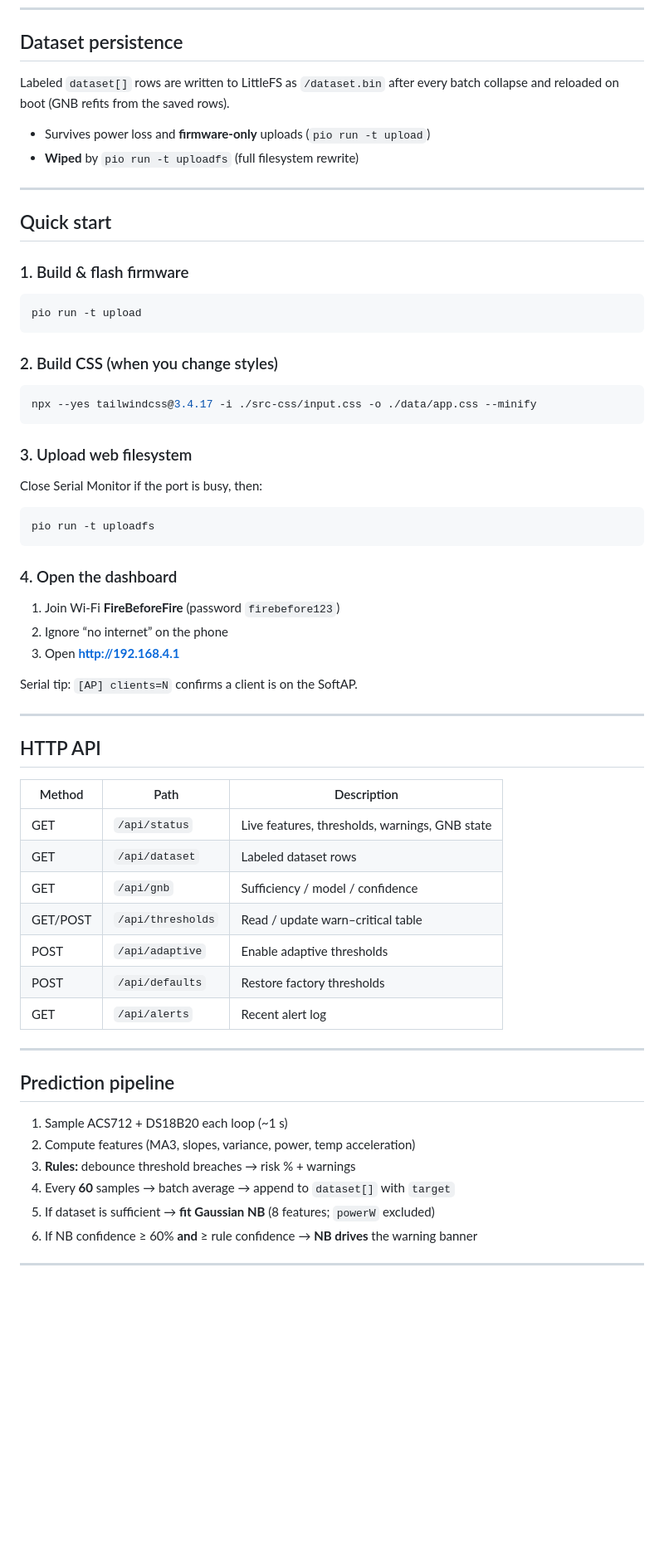
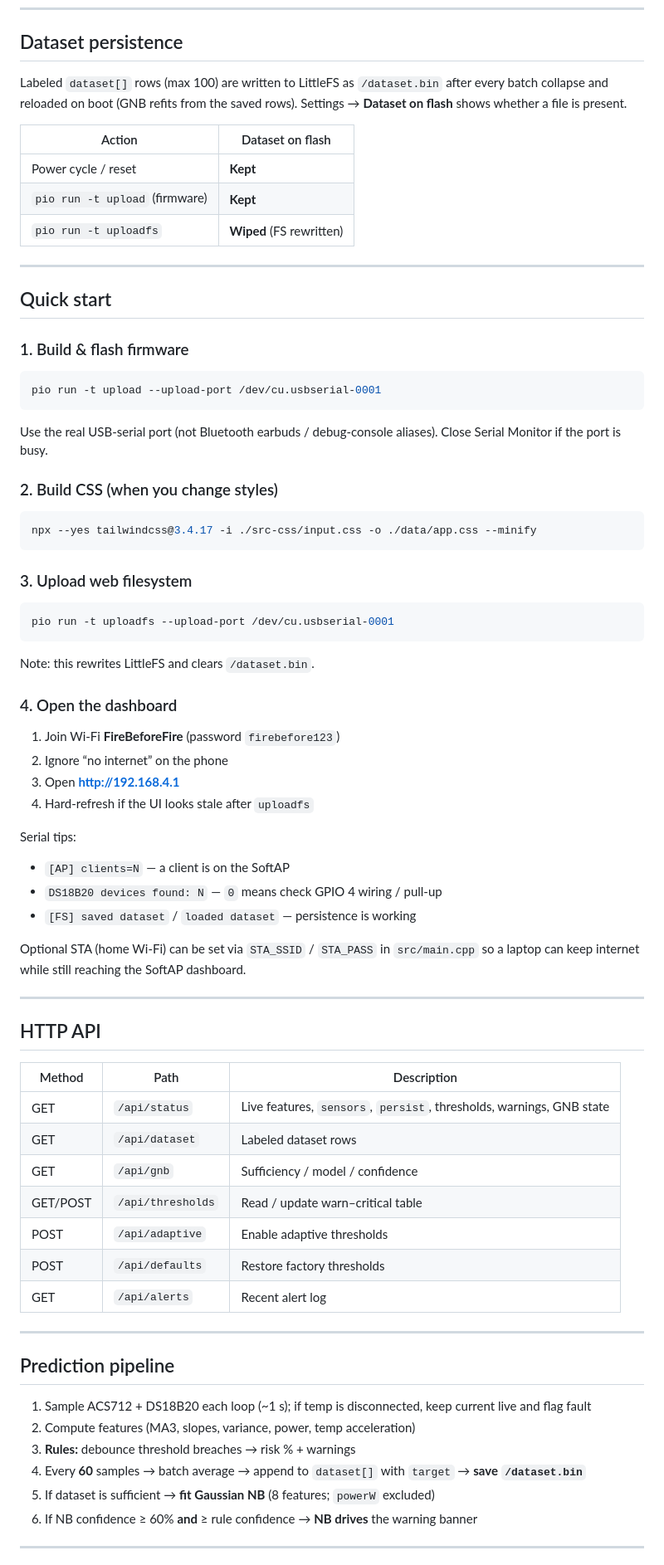
Before and after one commit to sayan21m/fire-before-fire, a Markdown page: README.md, the part around one of its changes. Shown at 83% size. GitHub-like rendering; blank space fills up the shorter version.

````diff
--- a/README.md
+++ b/README.md
@@ -56,10 +62,13 @@ fire_before_fire/
 
 ## Dataset persistence
 
-Labeled `dataset[]` rows are written to LittleFS as `/dataset.bin` after every batch collapse and reloaded on boot (GNB refits from the saved rows).
+Labeled `dataset[]` rows (max 100) are written to LittleFS as `/dataset.bin` after every batch collapse and reloaded on boot (GNB refits from the saved rows). Settings → **Dataset on flash** shows whether a file is present.
 
-- Survives power loss and **firmware-only** uploads (`pio run -t upload`)
-- **Wiped** by `pio run -t uploadfs` (full filesystem rewrite)
+| Action                         | Dataset on flash        |
+| ------------------------------ | ----------------------- |
+| Power cycle / reset            | **Kept**                |
+| `pio run -t upload` (firmware) | **Kept**                |
+| `pio run -t uploadfs`          | **Wiped** (FS rewritten)|
 
 ---
 
@@ -68,8 +77,10 @@ Labeled `dataset[]` rows are written to LittleFS as `/dataset.bin` after every b
 ### 1. Build & flash firmware
 
 ```bash
-pio run -t upload
+pio run -t upload --upload-port /dev/cu.usbserial-0001
 ```
+
+Use the real USB-serial port (not Bluetooth earbuds / debug-console aliases). Close Serial Monitor if the port is busy.
 
 ### 2. Build CSS (when you change styles)
 
@@ -79,42 +90,49 @@ npx --yes tailwindcss@3.4.17 -i ./src-css/input.css -o ./data/app.css --minify
 
 ### 3. Upload web filesystem
 
-Close Serial Monitor if the port is busy, then:
+```bash
+pio run -t uploadfs --upload-port /dev/cu.usbserial-0001
+```
 
-```bash
-pio run -t uploadfs
-```
+Note: this rewrites LittleFS and clears `/dataset.bin`.
 
 ### 4. Open the dashboard
 
 1. Join Wi‑Fi **FireBeforeFire** (password `firebefore123`)
 2. Ignore “no internet” on the phone
 3. Open **http://192.168.4.1**
+4. Hard-refresh if the UI looks stale after `uploadfs`
 
-Serial tip: `[AP] clients=N` confirms a client is on the SoftAP.
+Serial tips:
+
+- `[AP] clients=N` — a client is on the SoftAP
+- `DS18B20 devices found: N` — `0` means check GPIO 4 wiring / pull-up
+- `[FS] saved dataset` / `loaded dataset` — persistence is working
+
+Optional STA (home Wi‑Fi) can be set via `STA_SSID` / `STA_PASS` in `src/main.cpp` so a laptop can keep internet while still reaching the SoftAP dashboard.
 
 ---
 
 ## HTTP API
 
-| Method   | Path              | Description                                    |
-| -------- | ----------------- | ---------------------------------------------- |
-| GET      | `/api/status`     | Live features, thresholds, warnings, GNB state |
-| GET      | `/api/dataset`    | Labeled dataset rows                           |
-| GET      | `/api/gnb`        | Sufficiency / model / confidence               |
-| GET/POST | `/api/thresholds` | Read / update warn–critical table              |
-| POST     | `/api/adaptive`   | Enable adaptive thresholds                     |
-| POST     | `/api/defaults`   | Restore factory thresholds                     |
-| GET      | `/api/alerts`     | Recent alert log                               |
+| Method   | Path              | Description                                                          |
+| -------- | ----------------- | -------------------------------------------------------------------- |
+| GET      | `/api/status`     | Live features, `sensors`, `persist`, thresholds, warnings, GNB state |
+| GET      | `/api/dataset`    | Labeled dataset rows                                                 |
+| GET      | `/api/gnb`        | Sufficiency / model / confidence                                     |
+| GET/POST | `/api/thresholds` | Read / update warn–critical table                                    |
+| POST     | `/api/adaptive`   | Enable adaptive thresholds                                           |
+| POST     | `/api/defaults`   | Restore factory thresholds                                           |
+| GET      | `/api/alerts`     | Recent alert log                                                     |
 
 ---
 
 ## Prediction pipeline
 
-1. Sample ACS712 + DS18B20 each loop (~1 s)
+1. Sample ACS712 + DS18B20 each loop (~1 s); if temp is disconnected, keep current live and flag fault
 2. Compute features (MA3, slopes, variance, power, temp acceleration)
 3. **Rules:** debounce threshold breaches → risk % + warnings
-4. Every **60** samples → batch average → append to `dataset[]` with `target`
+4. Every **60** samples → batch average → append to `dataset[]` with `target` → **save `/dataset.bin`**
 5. If dataset is sufficient → **fit Gaussian NB** (8 features; `powerW` excluded)
 6. If NB confidence ≥ 60% **and** ≥ rule confidence → **NB drives** the warning banner
 
````
Also changed, not shown: other parts of README.md (+11 -5 lines), docs/PROJECT_REPORT.md (+85 -51 lines).
